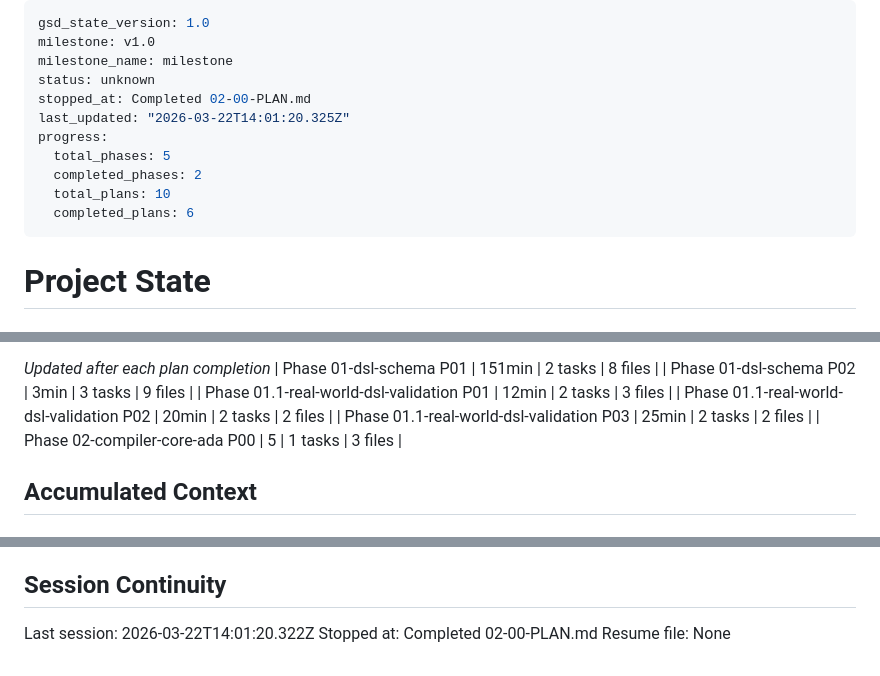
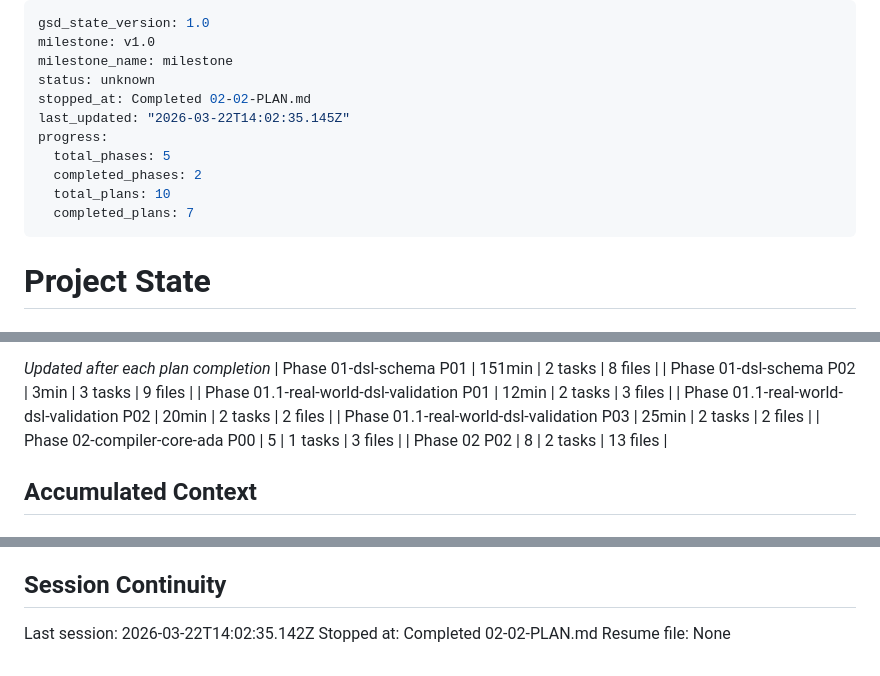
Before and after one commit to erlebach/skill-md_to_yaml, a Markdown page: .planning/STATE.md, 3 parts joined by grey strips. Drawn GitHub-style.

Commit message:
docs(02-02): complete Jinja2 template set plan
- SUMMARY.md: 13 templates, 2 tasks, ARIA carousel pattern
- STATE.md: progress updated to 70%
- ROADMAP.md: Phase 2 plan progress updated

```diff
--- a/.planning/STATE.md
+++ b/.planning/STATE.md
@@ -3,13 +3,13 @@ gsd_state_version: 1.0
 milestone: v1.0
 milestone_name: milestone
 status: unknown
-stopped_at: Completed 02-00-PLAN.md
-last_updated: "2026-03-22T14:01:20.325Z"
+stopped_at: Completed 02-02-PLAN.md
+last_updated: "2026-03-22T14:02:35.145Z"
 progress:
   total_phases: 5
   completed_phases: 2
   total_plans: 10
-  completed_plans: 6
+  completed_plans: 7
 ---
 
 # Project State
@@ -52,6 +52,7 @@ Plan: 1 of 5
 | Phase 01.1-real-world-dsl-validation P02 | 20min | 2 tasks | 2 files |
 | Phase 01.1-real-world-dsl-validation P03 | 25min | 2 tasks | 2 files |
 | Phase 02-compiler-core-ada P00 | 5 | 1 tasks | 3 files |
+| Phase 02 P02 | 8 | 2 tasks | 13 files |
 
 ## Accumulated Context
 
@@ -92,6 +93,6 @@ None yet.
 
 ## Session Continuity
 
-Last session: 2026-03-22T14:01:20.322Z
-Stopped at: Completed 02-00-PLAN.md
+Last session: 2026-03-22T14:02:35.142Z
+Stopped at: Completed 02-02-PLAN.md
 Resume file: None
```
Also changed, not shown: .planning/ROADMAP.md (+2 -2 lines), 1 other file.
